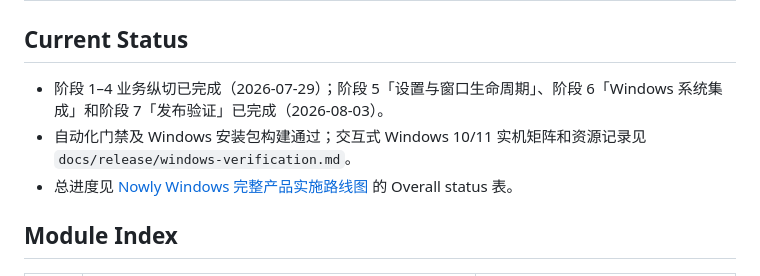
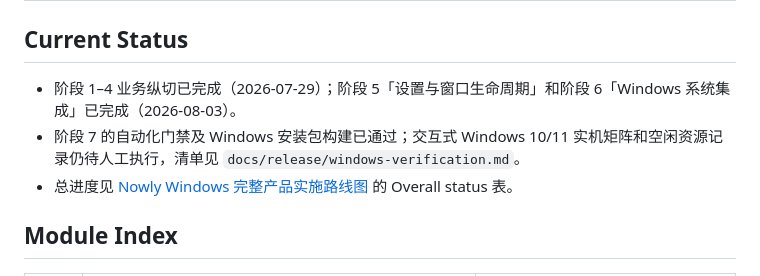
Before and after one commit to greywen/nowly, a Markdown page: docs/00-index.md, the part around the change. Rendered like a GitHub page.

Commit message:
docs: record remaining windows release checks

```diff
--- a/docs/00-index.md
+++ b/docs/00-index.md
@@ -2,8 +2,8 @@
 
 ## Current Status
 
-- 阶段 1–4 业务纵切已完成（2026-07-29）；阶段 5「设置与窗口生命周期」、阶段 6「Windows 系统集成」和阶段 7「发布验证」已完成（2026-08-03）。
-- 自动化门禁及 Windows 安装包构建通过；交互式 Windows 10/11 实机矩阵和资源记录见 `docs/release/windows-verification.md`。
+- 阶段 1–4 业务纵切已完成（2026-07-29）；阶段 5「设置与窗口生命周期」和阶段 6「Windows 系统集成」已完成（2026-08-03）。
+- 阶段 7 的自动化门禁及 Windows 安装包构建已通过；交互式 Windows 10/11 实机矩阵和空闲资源记录仍待人工执行，清单见 `docs/release/windows-verification.md`。
 - 总进度见 [Nowly Windows 完整产品实施路线图](./superpowers/plans/2026-07-29-nowly-windows-product-roadmap.md) 的 Overall status 表。
 
 ## Module Index
```
Also changed, not shown: 1 other file.
